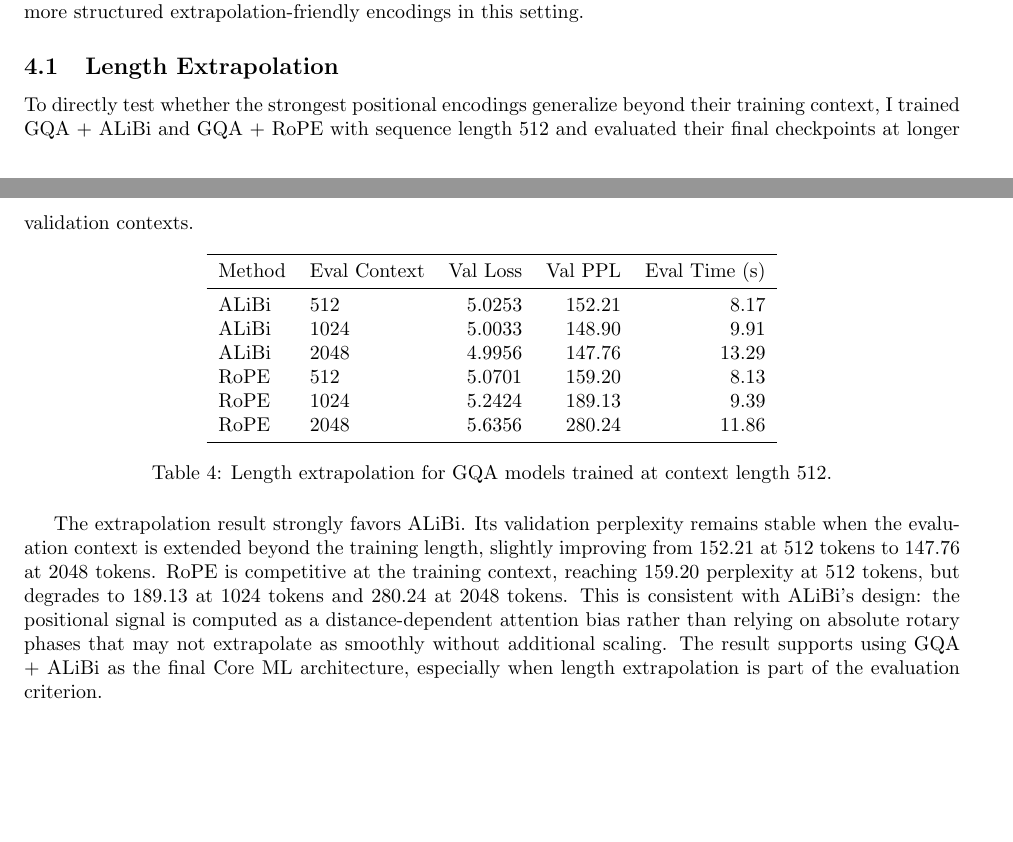
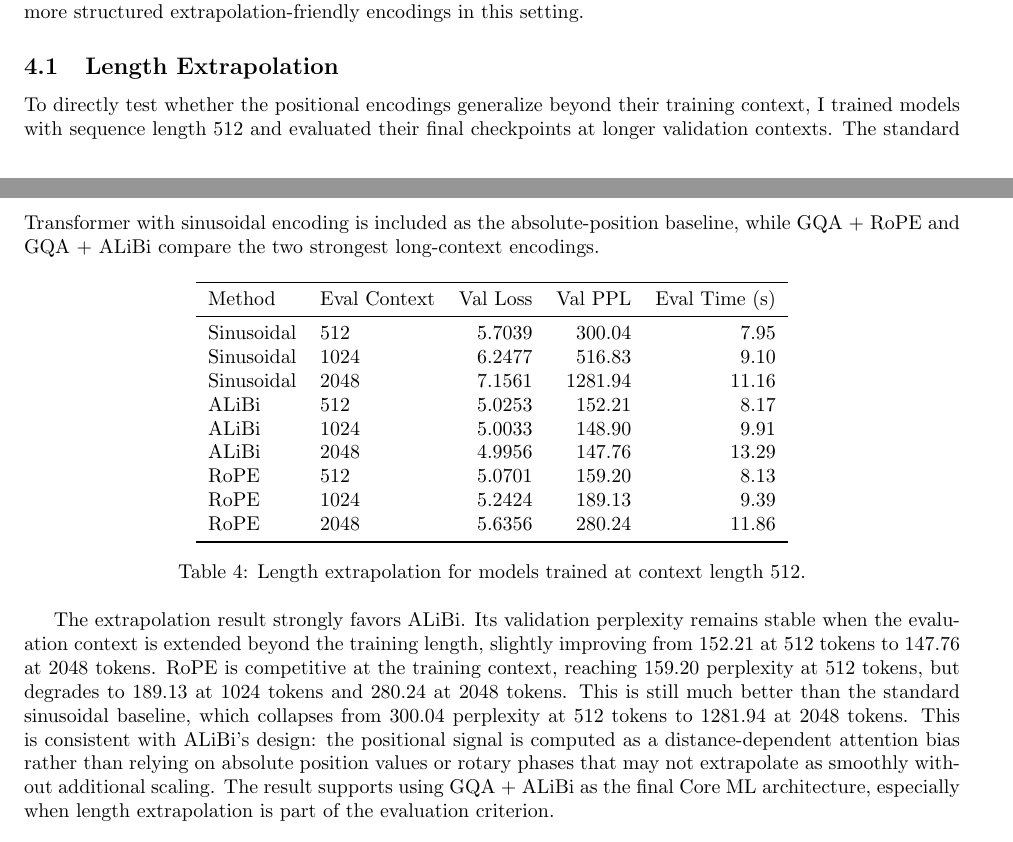
Before and after one commit to IntelligentCourage22/saidl-summer-inductions26, a LaTeX problem sheet (SAiDL-Summer-Assignment-2026/reports/core_ml_report.tex): two parts of pages 2 and 3 of 5, joined at a grey line, cut so that both start at the same text, the shorter picture padded with empty space. Compiled offline with pdfLaTeX.

Commit message:
Add sinusoidal extrapolation baseline

```diff
--- a/SAiDL-Summer-Assignment-2026/reports/core_ml_report.tex
+++ b/SAiDL-Summer-Assignment-2026/reports/core_ml_report.tex
@@ -131,9 +131,11 @@ than the more structured extrapolation-friendly encodings in this setting.
 
 \subsection{Length Extrapolation}
 
-To directly test whether the strongest positional encodings generalize beyond
-their training context, I trained GQA + ALiBi and GQA + RoPE with sequence
-length 512 and evaluated their final checkpoints at longer validation contexts.
+To directly test whether the positional encodings generalize beyond their
+training context, I trained models with sequence length 512 and evaluated their
+final checkpoints at longer validation contexts. The standard Transformer with
+sinusoidal encoding is included as the absolute-position baseline, while GQA +
+RoPE and GQA + ALiBi compare the two strongest long-context encodings.
 
 \begin{table}[h]
 \centering
@@ -141,6 +143,9 @@ length 512 and evaluated their final checkpoints at longer validation contexts.
 \toprule
 Method & Eval Context & Val Loss & Val PPL & Eval Time (s) \\
 \midrule
+Sinusoidal & 512 & 5.7039 & 300.04 & 7.95 \\
+Sinusoidal & 1024 & 6.2477 & 516.83 & 9.10 \\
+Sinusoidal & 2048 & 7.1561 & 1281.94 & 11.16 \\
 ALiBi & 512 & 5.0253 & 152.21 & 8.17 \\
 ALiBi & 1024 & 5.0033 & 148.90 & 9.91 \\
 ALiBi & 2048 & 4.9956 & 147.76 & 13.29 \\
@@ -149,7 +154,7 @@ RoPE & 1024 & 5.2424 & 189.13 & 9.39 \\
 RoPE & 2048 & 5.6356 & 280.24 & 11.86 \\
 \bottomrule
 \end{tabular}
-\caption{Length extrapolation for GQA models trained at context length 512.}
+\caption{Length extrapolation for models trained at context length 512.}
 \end{table}
 
 The extrapolation result strongly favors ALiBi. Its validation perplexity
@@ -157,8 +162,10 @@ remains stable when the evaluation context is extended beyond the training
 length, slightly improving from 152.21 at 512 tokens to 147.76 at 2048 tokens.
 RoPE is competitive at the training context, reaching 159.20 perplexity at 512
 tokens, but degrades to 189.13 at 1024 tokens and 280.24 at 2048 tokens. This is
-consistent with ALiBi's design: the positional signal is computed as a
-distance-dependent attention bias rather than relying on absolute rotary phases
+still much better than the standard sinusoidal baseline, which collapses from
+300.04 perplexity at 512 tokens to 1281.94 at 2048 tokens. This is consistent
+with ALiBi's design: the positional signal is computed as a distance-dependent
+attention bias rather than relying on absolute position values or rotary phases
 that may not extrapolate as smoothly without additional scaling. The result
 supports using GQA + ALiBi as the final Core ML architecture, especially when
 length extrapolation is part of the evaluation criterion.
```
Also changed, not shown: SAiDL-Summer-Assignment-2026/results/core_ml/README.md, SAiDL-Summer-Assignment-2026/reports/core_ml_report.tex (9 more changed lines), 5 other files.
